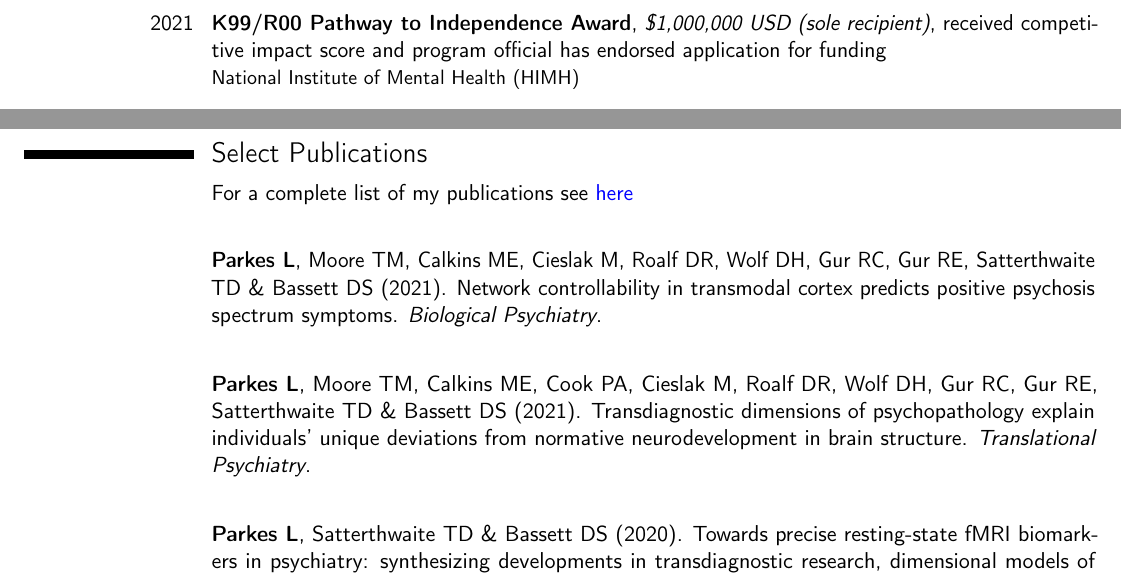
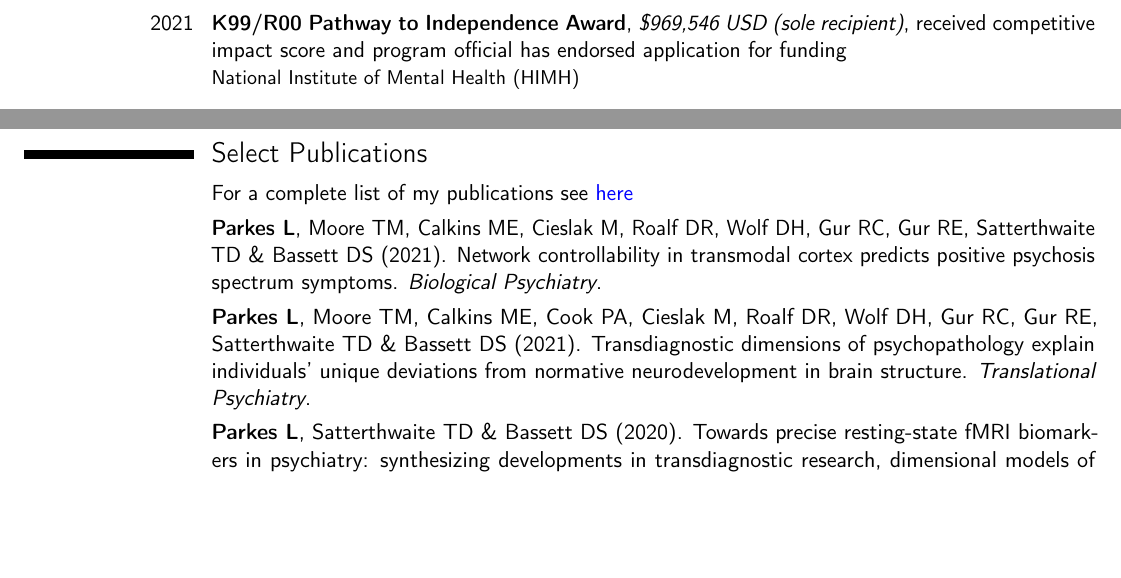
Before and after one commit to lindenmp/lindenmp_cv, a LaTeX CV (parkes_linden_cv.tex): two parts of pages 2 and 3 of 4, joined at a grey line, cut so that both start at the same text, the shorter picture padded with empty space. Compiled offline with pdfLaTeX.

Commit message:
minor edits

```diff
--- a/parkes_linden_cv.tex
+++ b/parkes_linden_cv.tex
@@ -78,7 +78,7 @@
 
 \section{Funding (pending)}
 \subsection{Career Transition Awards}
-\cventry{2021}{K99/R00 Pathway to Independence Award}{\$1,000,000 USD (sole recipient)}{received competitive impact score and program official has endorsed application for funding}{}{National Institute of Mental Health (HIMH)}
+\cventry{2021}{K99/R00 Pathway to Independence Award}{\$969,546 USD (sole recipient)}{received competitive impact score and program official has endorsed application for funding}{}{National Institute of Mental Health (HIMH)}
 
 \section{Funding (awarded)}
 \subsection{Fellowships \& Scholarships}
@@ -160,12 +160,9 @@
 \section{Select Publications}
 \cvitem{}{For a complete list of my publications see \href{https://scholar.google.com.au/citations?user=JT4AhnoAAAAJ&hl=en}{\textcolor{blue}{here}}}
 
-\cvitem{}{}
 % \subsection{First-author}
 \cvitem{}{\textbf{Parkes L}, Moore TM, Calkins ME, Cieslak M, Roalf DR, Wolf DH, Gur RC, Gur RE, Satterthwaite TD \& Bassett DS (2021). Network controllability in transmodal cortex predicts positive psychosis spectrum symptoms. \textit{Biological Psychiatry}.}
-\cvitem{}{}
 
 \cvitem{}{\textbf{Parkes L}, Moore TM, Calkins ME, Cook PA, Cieslak M, Roalf DR, Wolf DH, Gur RC, Gur RE, Satterthwaite TD \& Bassett DS (2021). Transdiagnostic dimensions of psychopathology explain individuals' unique deviations from normative neurodevelopment in brain structure. \textit{Translational Psychiatry}.}
-\cvitem{}{}
 
 \cvitem{}{\textbf{Parkes L}, Satterthwaite TD \& Bassett DS (2020). Towards precise resting-state fMRI biomarkers in psychiatry: synthesizing developments in transdiagnostic research, dimensional models of psychopathology, and normative neurodevelopment. \textit{Current Opinion in Neurobiology}.}
@@ -173,6 +169,5 @@
 
 \cvitem{}{\textbf{Parkes L}, Tiego J, Aquino K, Braganza L, Chamberlain SR, Fontenelle L, Harrison BJ, Lorenzetti V, Paton B, Razi A, Fornito A, \& Yucel M (2019). Transdiagnostic variations in impulsivity and compulsivity in obsessive-compulsive disorder and gambling disorder correlate with effective connectivity in cortical-striatal-thalamic-cortical circuits. \textit{NeuroImage}.}
-\cvitem{}{}
 
 \cvitem{}{\textbf{Parkes L}, Fulcher B, Yucel M, \& Fornito A (2018). An evaluation of the efficacy, reliability, and sensitivity of motion correction strategies for resting-state functional MRI.
 \textit{NeuroImage}.
```
Also changed, not shown: parkes_linden_cv.pdf, parkes_linden_cv.tex (3 more changed lines).
